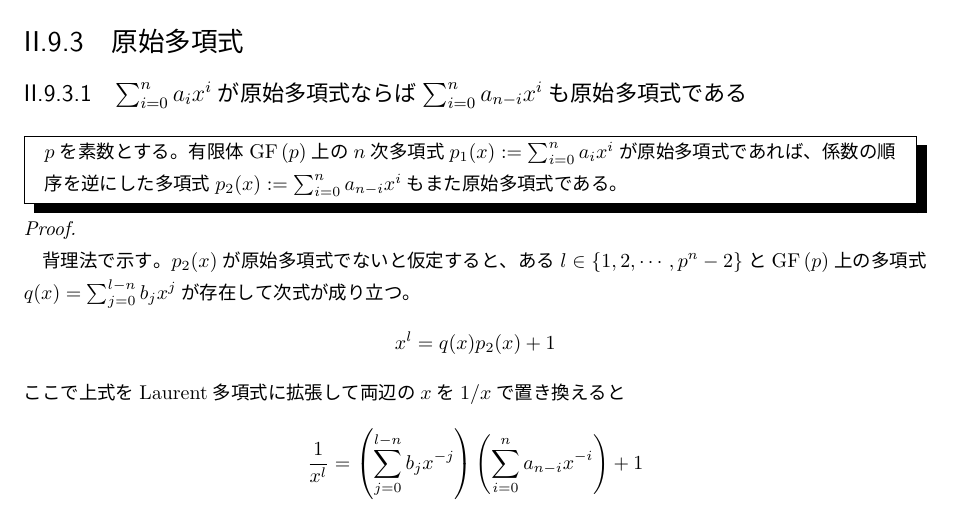
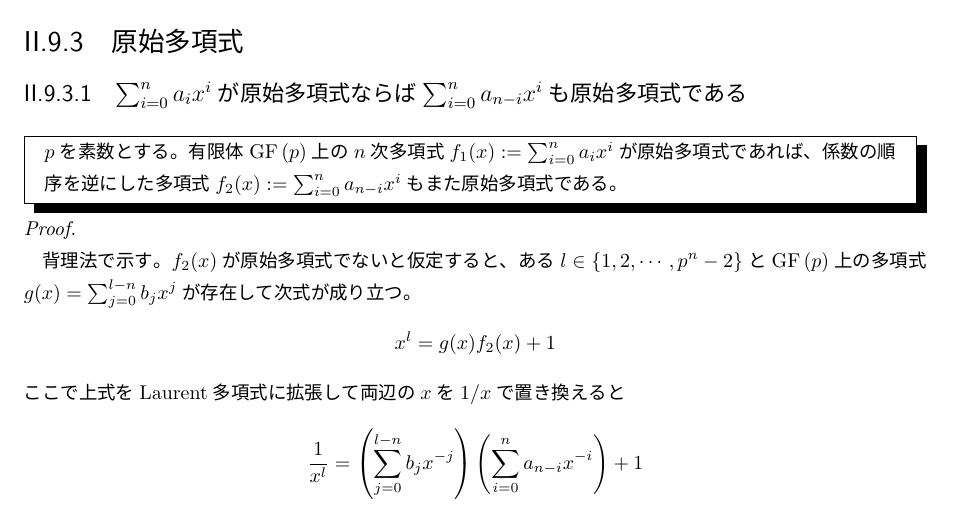
Before and after one commit to motchy869/Mathematics-Memorandum, a LaTeX book (数学備忘録.tex, which reads parts/discrete-mathematics/discrete-mathematics.tex): part of page 31 of 236, cut so that both start at the same text. The pictures show the PDF file 数学備忘録.pdf that the author committed with the source.

Commit message:
fix: rename polynomial

```diff
--- a/parts/discrete-mathematics/discrete-mathematics.tex
+++ b/parts/discrete-mathematics/discrete-mathematics.tex
@@ -468,19 +468,19 @@
 			\subsection{$\sum_{i=0}^n a_ix^i$が原始多項式ならば$\sum_{i=0}^n a_{n-i}x^i$も原始多項式である}
 				\begin{shadebox}
 					$p$を素数とする。
-					有限体$\GaloisField{p}$上の$n$次多項式$p_1(x) := \sum_{i=0}^n a_ix^i$が原始多項式であれば、係数の順序を逆にした多項式$p_2(x) := \sum_{i=0}^n a_{n-i}x^i$もまた原始多項式である。
+					有限体$\GaloisField{p}$上の$n$次多項式$f_1(x) := \sum_{i=0}^n a_ix^i$が原始多項式であれば、係数の順序を逆にした多項式$f_2(x) := \sum_{i=0}^n a_{n-i}x^i$もまた原始多項式である。
 				\end{shadebox}
 				\begin{proof}
 					\quad\par
 					背理法で示す。
-					$p_2(x)$が原始多項式でないと仮定すると、ある$l\in\{1,2,\cdots,p^n-2\}$と$\GaloisField{p}$上の多項式$q(x) = \sum_{j=0}^{l-n} b_jx^j$が存在して次式が成り立つ。
-					\[ x^l = q(x)p_2(x) + 1 \]
+					$f_2(x)$が原始多項式でないと仮定すると、ある$l\in\{1,2,\cdots,p^n-2\}$と$\GaloisField{p}$上の多項式$g(x) = \sum_{j=0}^{l-n} b_jx^j$が存在して次式が成り立つ。
+					\[ x^l = g(x)f_2(x) + 1 \]
 					ここで上式をLaurent多項式に拡張して両辺の$x$を$1/x$で置き換えると
 					\[ \frac{1}{x^l} = \left(\sum_{j=0}^{l-n} b_jx^{-j}\right)\left(\sum_{i=0}^n a_{n-i}x^{-i}\right) + 1 \]
 					両辺に$x^l$を掛けると
-					\[ 1 = \left(\sum_{j=0}^{l-n} b_jx^{l-n-j}\right)\left(\sum_{i=0}^n a_{n-i}x^{n-i}\right) + x^l = \left(\sum_{j=0}^{l-n} b_jx^{l-n-j}\right)p_1(x) + x^l \]
-					\[ \therefore x^l \equiv 1 \mod p_1(x) \]
-					これは$p_1(x)$が原始多項式であることに矛盾する。
+					\[ 1 = \left(\sum_{j=0}^{l-n} b_jx^{l-n-j}\right)\left(\sum_{i=0}^n a_{n-i}x^{n-i}\right) + x^l = \left(\sum_{j=0}^{l-n} b_jx^{l-n-j}\right)f_1(x) + x^l \]
+					\[ \therefore x^l \equiv 1 \mod f_1(x) \]
+					これは$f_1(x)$が原始多項式であることに矛盾する。
 				\end{proof}
 	\chapter{有限幾何学}
 		\section{有限射影平面}
```
Also changed, not shown: 数学備忘録.pdf.
